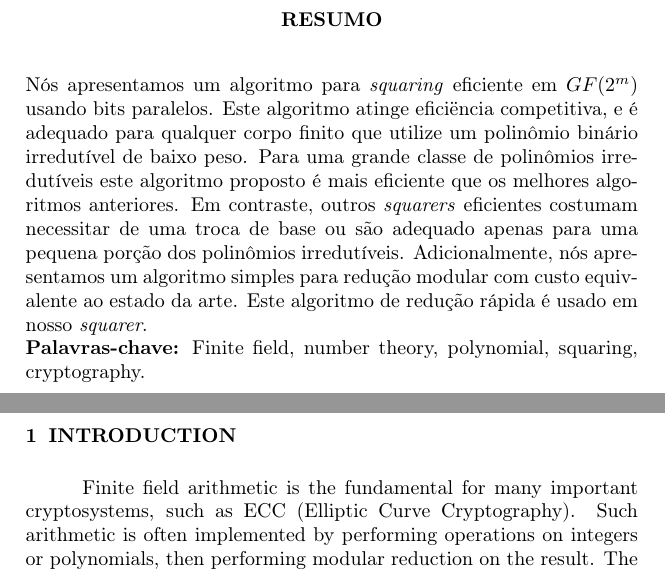
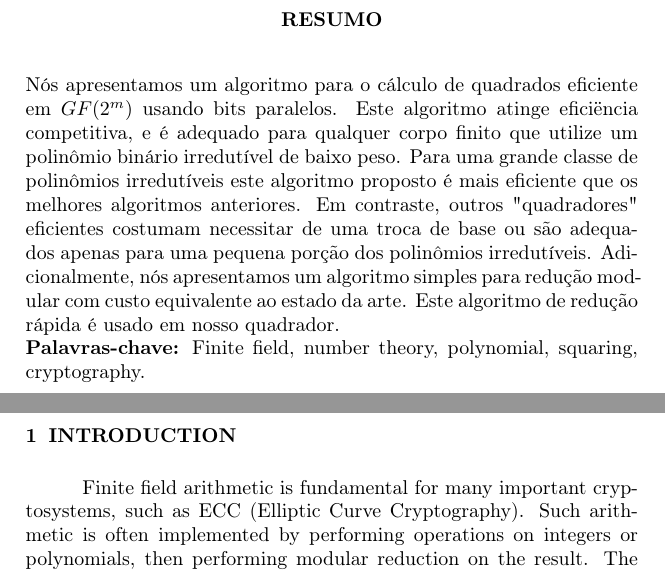
Before and after one commit to boppreh/masters, a LaTeX thesis (aaaaThesis.tex, which reads chapters/introduction.tex): two parts of pages 5 and 15 of 68, joined at a grey line, cut so that both start at the same text. Compiled offline with pdfLaTeX; a LaTeX package or settings file that is missing is left out.

Commit message:
Apply corrections to abstract and introduction

```diff
--- a/aaaaThesis.tex
+++ b/aaaaThesis.tex
@@ -67,7 +67,7 @@
 \titulo{Fast modular reduction \protect\\ and squaring in $GF(2^\MakeLowercase{m})$} % Titulo do trabalho
 %\subtitulo{Estilo \LaTeX~ padrăo}                % Subtitulo do trabalho (opcional)
 \autor{Lucas Boppre Niehues}           % Nome do autor
-\data{01}{Janeiro}{2017}                           % Data da publicaçăo do trabalho
+\data{01}{Março}{2018}                           % Data da publicaçăo do trabalho
 
 \orientador{Prof. Ricardo Felipe Custódio}                    % Nome do orientador e (opcional) seu título
 \coorientador{Prof. Daniel Panario}                % Nome do coorientador e seu título (opcional)
@@ -86,11 +86,11 @@
 \bancaMembroA{Primeiro membro da banca} %Nome do presidente da banca %TODO
 \bancaMembroB{Segundo membro da banca}      % Nome do membro da Banca %TODO
 
-\textoResumo {Nós apresentamos um algoritmo para \emph{squaring} eficiente em $GF(2^m)$ usando bits paralelos. Este algoritmo atinge eficiëncia competitiva, e é adequado para qualquer corpo finito que utilize um polinômio binário irredutível de baixo peso. Para uma grande classe de polinômios irredutíveis este algoritmo proposto é mais eficiente que os melhores algoritmos anteriores. Em contraste, outros \emph{squarers} eficientes costumam necessitar de uma troca de base ou são adequado apenas para uma pequena porção dos polinômios irredutíveis. Adicionalmente, nós apresentamos um algoritmo simples para redução modular com custo equivalente ao estado da arte. Este algoritmo de redução rápida é usado em nosso \emph{squarer}.}
+\textoResumo {Nós apresentamos um algoritmo para o cálculo de quadrados eficiente em $GF(2^m)$ usando bits paralelos. Este algoritmo atinge eficiëncia competitiva, e é adequado para qualquer corpo finito que utilize um polinômio binário irredutível de baixo peso. Para uma grande classe de polinômios irredutíveis este algoritmo proposto é mais eficiente que os melhores algoritmos anteriores. Em contraste, outros "quadradores" eficientes costumam necessitar de uma troca de base ou são adequados apenas para uma pequena porção dos polinômios irredutíveis. Adicionalmente, nós apresentamos um algoritmo simples para redução modular com custo equivalente ao estado da arte. Este algoritmo de redução rápida é usado em nosso quadrador.}
 
 \palavrasChave {Corpos finitos, teoria de números, polinômios, squaring, criptografia.}
 
-\textAbstract {We present an efficient bit-parallel algorithm for squaring in $GF(2^m)$ using polynomial basis. This algorithm achieves competitive efficiency while being aimed at any choice of low-weight binary irreducible polynomial. For a large class of irreducible polynomials it is more efficient than the previously best general squarer. In contrast, other efficient squarers often require a change of basis or are suitable for only a small number of irreducible polynomials. Additionally, we present a simple algorithm for modular reduction with equivalent cost to the state of the art for general irreducible polynomials. This fast reduction is used in our squaring method.}
+\textAbstract {We present an efficient bit-parallel algorithm for squaring in $GF(2^m)$ using polynomial basis. This algorithm achieves competitive efficiency while being aimed at any choice of low-weight binary irreducible polynomial. For a large class of irreducible polynomials our method is more efficient than the previously best general squarer. In contrast, other efficient squarers often require a change of basis or are suitable for only a small number of irreducible polynomials. Additionally, we present a simple algorithm for modular reduction with equivalent cost to the state of the art for general irreducible polynomials. This fast reduction is used in our squaring method.}
 
 \palavrasChave {Finite field, number theory, polynomial, squaring, cryptography.}
 
--- a/chapters/introduction.tex
+++ b/chapters/introduction.tex
@@ -11,7 +11,7 @@
 % Justificativa: científiac. É importante melhorar o desempenho pra trabalhar na aritmética em corpos finitos? Algoritmos são as peças chaves, diminuir úmero de operacóes leva a melhor performance...
 
 % Näo incluir áreas de pesquisa que não deram resultado: shamir, ECC, etc. Se tiver alguma coisa na mesma área, incluir nos trabalhos futuros
-Finite field arithmetic is the fundamental for many important cryptosystems, such as ECC (Elliptic Curve Cryptography). Such arithmetic is often implemented by performing operations on integers or polynomials, then performing modular reduction on the result. The usage of binary polynomials is specially common for hardware implementations, as the operations map well to logic gates. \\
+Finite field arithmetic is fundamental for many important cryptosystems, such as ECC (Elliptic Curve Cryptography). Such arithmetic is often implemented by performing operations on integers or polynomials, then performing modular reduction on the result. The usage of binary polynomials is specially common for hardware implementations, as the operations map well to logic gates. \\
 
 The performance of such system is important because it maps directly to fabrication costs, circuit area, power consumption, and execution time. Since finite field arithmetic is the basis of various cryptosystems, any optimizations in this area will cause improvements in the general system. Such improvements are specially useful for constrained systems, such as sensor networks. \\
 
```
Also changed, not shown: chapters/introduction.tex (2 more changed lines).
